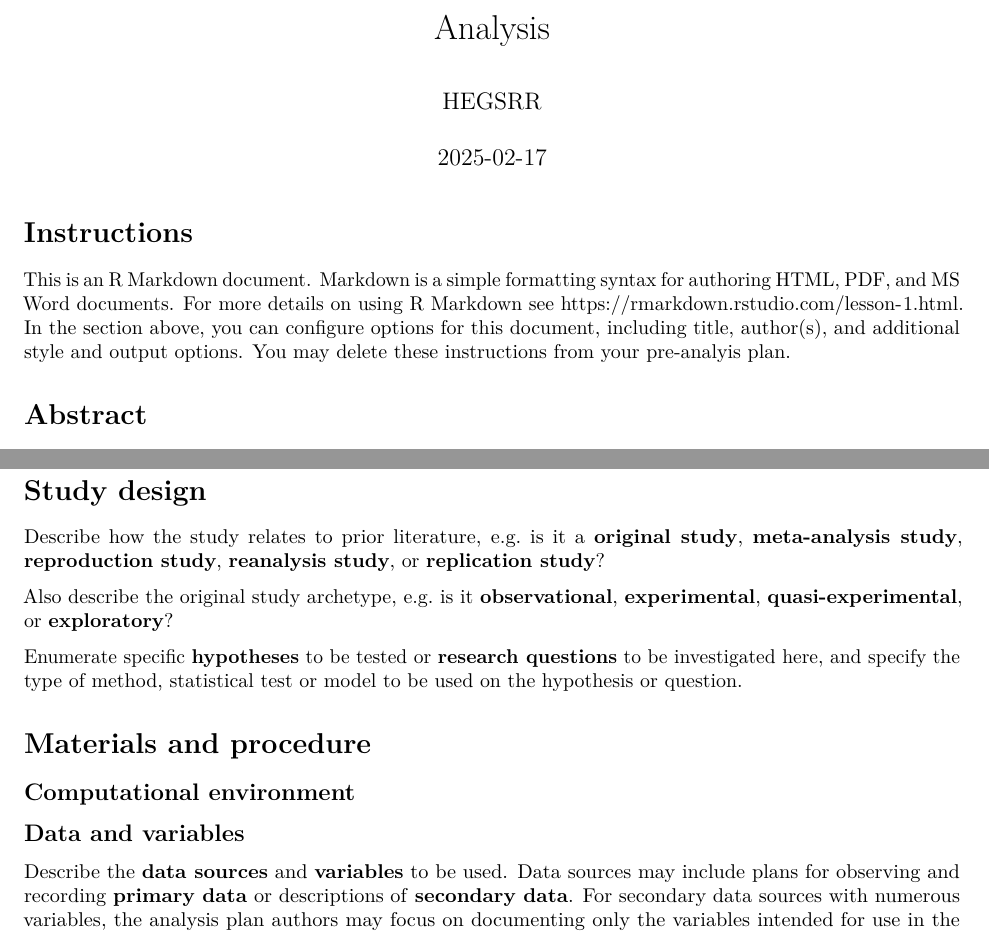
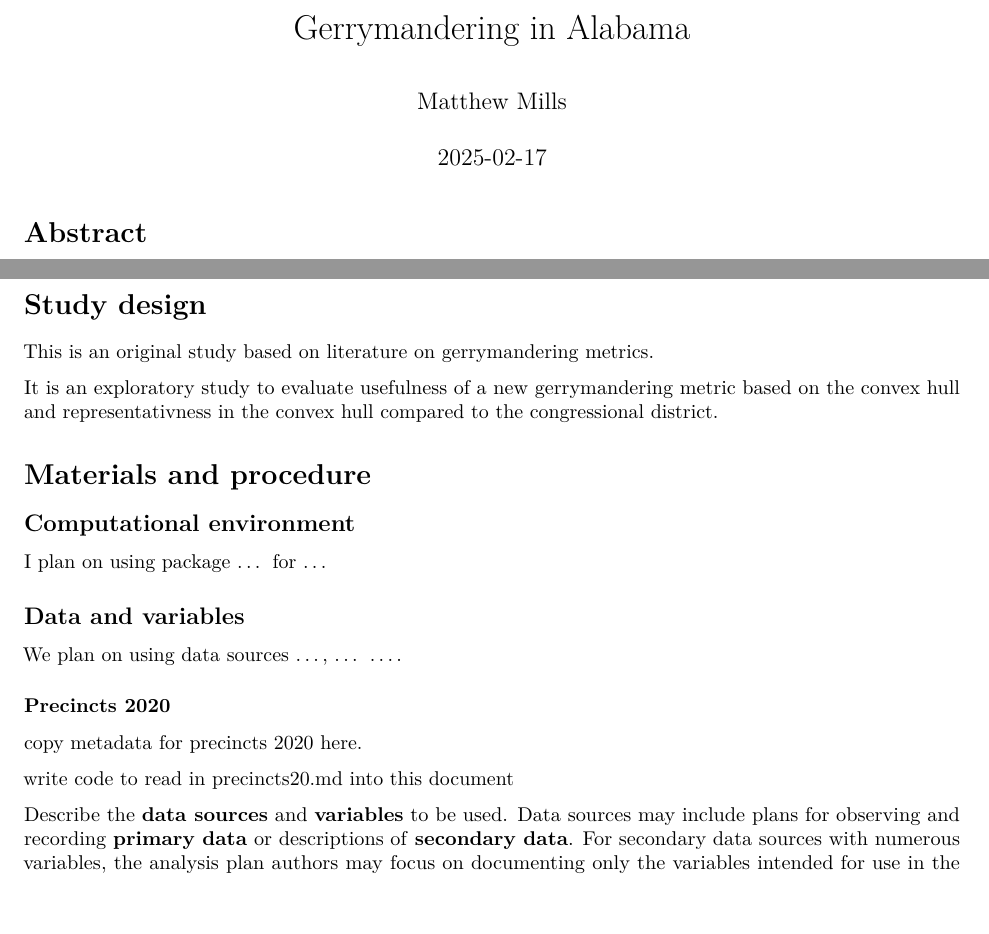
Before and after one commit to mkahngmills/OR-Gerrymander-Alabama, an R Markdown document (procedure/code/01-R-markdown.Rmd): two parts of pages 1 and 2 of 6 before the commit and two parts of pages 1 and 2 of 5 after it, joined at a grey line, cut at the place of the change. Rendered offline with R 4.5, knitr and Pandoc, then LaTeX, with nearby package versions; some code elsewhere in the file could not run offline; common packages that the code uses without loading them are loaded.

Commit message:
at this point idrk lmao

````diff
--- a/procedure/code/01-R-markdown.Rmd
+++ b/procedure/code/01-R-markdown.Rmd
@@ -1,6 +1,6 @@
 ---
-title: "Analysis"
-author: "HEGSRR"
+title: "Gerrymandering in Alabama"
+author: "Matthew Mills"
 date: "`r Sys.Date()`"
 output: pdf_document
 editor_options:
@@ -9,12 +9,6 @@ editor_options:
 knit: (function(inputFile, encoding) {
   rmarkdown::render(inputFile, encoding = encoding, output_dir = "../../docs/report") })
 ---
-
-# Instructions
-This is an R Markdown document. Markdown is a simple formatting syntax for authoring HTML, PDF, and MS Word documents.
-For more details on using R Markdown see <https://rmarkdown.rstudio.com/lesson-1.html>.
-In the section above, you can configure [options for this document](https://bookdown.org/yihui/rmarkdown/html-document.html), including title, author(s), and additional style and output options.
-You may delete these instructions from your pre-analyis plan.
 
 # Abstract
 
@@ -55,16 +49,16 @@ A graphical abstract of the study could also be included as an image here.
 
 # Study design
 
-Describe how the study relates to prior literature, e.g. is it a **original study**, **meta-analysis study**, **reproduction study**, **reanalysis study**, or **replication study**?
+This is an original study based on literature on gerrymandering metrics.
 
-Also describe the original study archetype, e.g. is it **observational**, **experimental**, **quasi-experimental**, or **exploratory**?
-
-Enumerate specific **hypotheses** to be tested or **research questions** to be investigated here, and specify the type of method, statistical test or model to be used on the hypothesis or question.
+It is an exploratory study to evaluate usefulness of a new gerrymandering metric based on the convex hull and representativness in the convex hull compared to the congressional district.
 
 # Materials and procedure
 
 ## Computational environment
 
+I plan on using package ... for ...
+
 ```{r environment-setup, include = FALSE}
 # record all the packages you are using here
 # this includes any calls to library(), require(),
@@ -117,6 +111,14 @@ knitr::opts_chunk$set(
 ```
 
 ## Data and variables
+
+We plan on using data sources ..., ... ....
+
+### Precincts 2020
+
+copy metadata for precincts 2020 here.
+
+write code to read in precincts20.md into this document
 
 Describe the **data sources** and **variables** to be used.
 Data sources may include plans for observing and recording **primary data** or descriptions of **secondary data**.
````
Also changed, not shown: procedure/code/01-R-markdown.Rmd (4 more changed lines), 1 other file.
